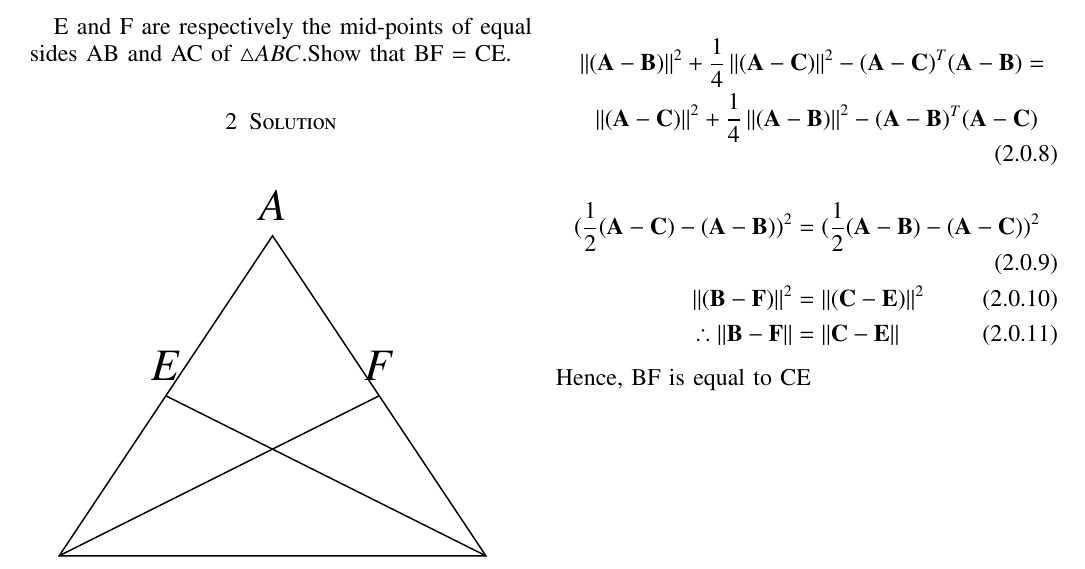
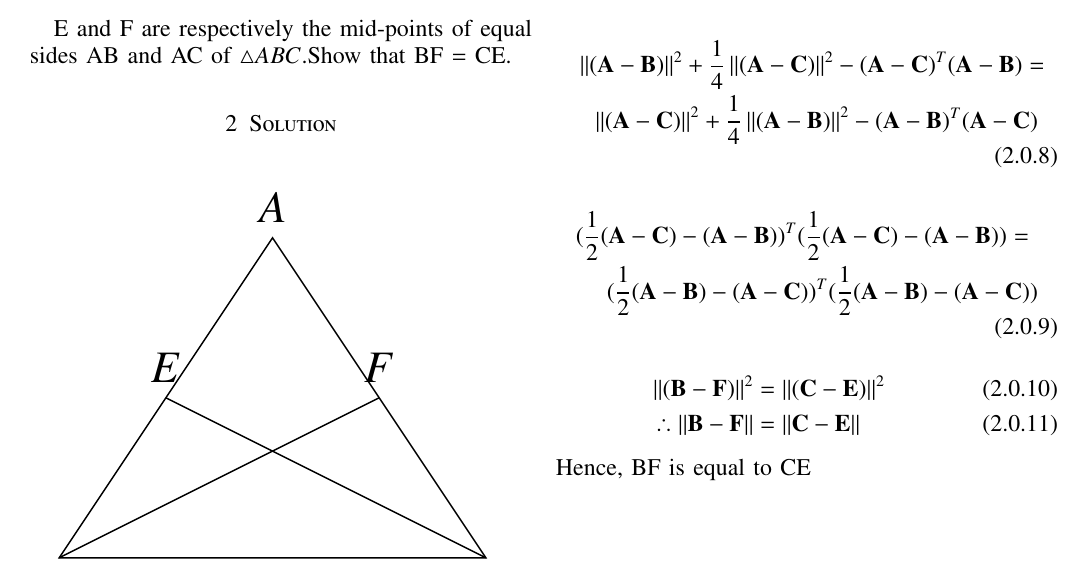
Before and after one commit to utkarshsurwade/Matrix_Theory_EE5609, a LaTeX problem sheet (Assignment4/Assignment4.tex): part of the page, cut so that both start at the same text. Compiled offline with pdfLaTeX.

Commit message:
Assignment4 changes

```diff
--- a/Assignment4/Assignment4.tex
+++ b/Assignment4/Assignment4.tex
@@ -211,8 +211,11 @@ $\therefore (AB)^2 = (AC)^2$\\
 \begin{multline}
 \norm{\vec{(A-B)}}^2+\frac{1}{4}\norm{\vec{(A-C)}}^2 -\vec{(A-C)}^T\vec{(A-B)} =\\
 \norm{\vec{(A-C)}}^2+\frac{1}{4}\norm{\vec{(A-B)}}^2 -\vec{(A-B)}^T\vec{(A-C)} \end{multline}
+\begin{multline}
+(\frac{1}{2}\vec{(A-C)}-\vec{(A-B)})^T(\frac{1}{2}\vec{(A-C)}-\vec{(A-B)})=\\
+(\frac{1}{2}\vec{(A-B)}-\vec{(A-C)})^T(\frac{1}{2}\vec{(A-B)}-\vec{(A-C)})
+\end{multline}
 \begin{align}
-(\frac{1}{2}\vec{(A-C)}-\vec{(A-B)})^2 &= (\frac{1}{2}\vec{(A-B)}-\vec{(A-C)})^2\\
 \norm{\vec{(B-F)}}^2 &= \norm{\vec{(C-E)}}^2\\
 \therefore\norm{\vec{B-F}} &= \norm{\vec{C-E}}
 \end{align}
```
Also changed, not shown: Assignment4/Assignment4.pdf.
